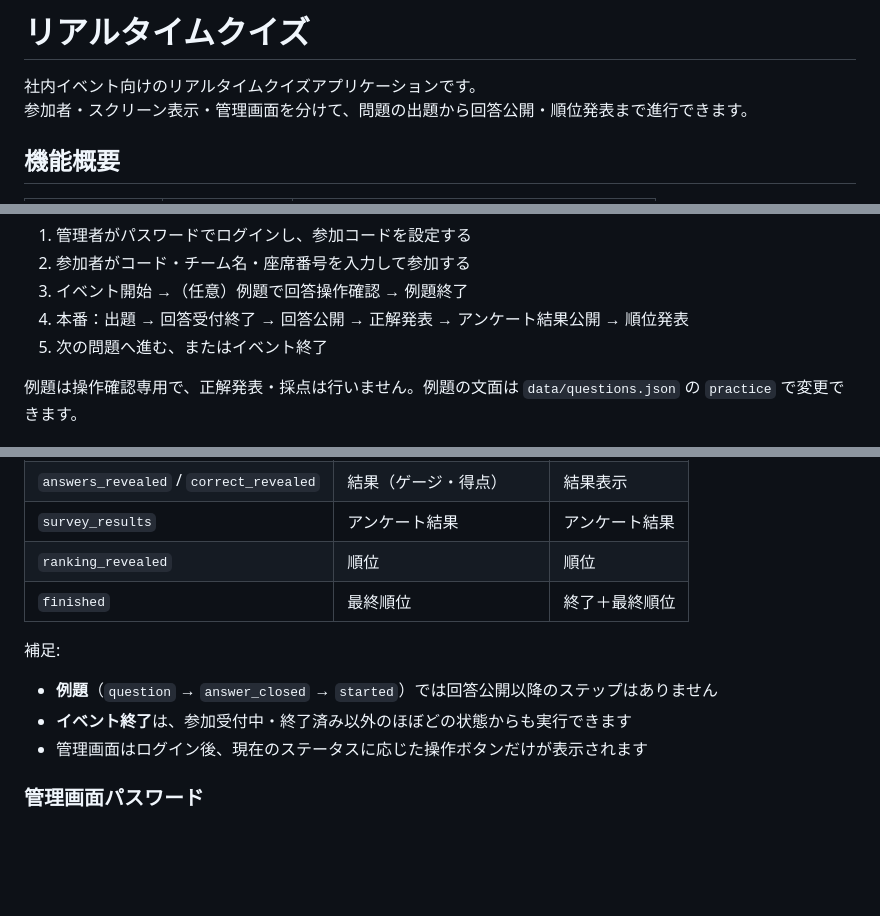
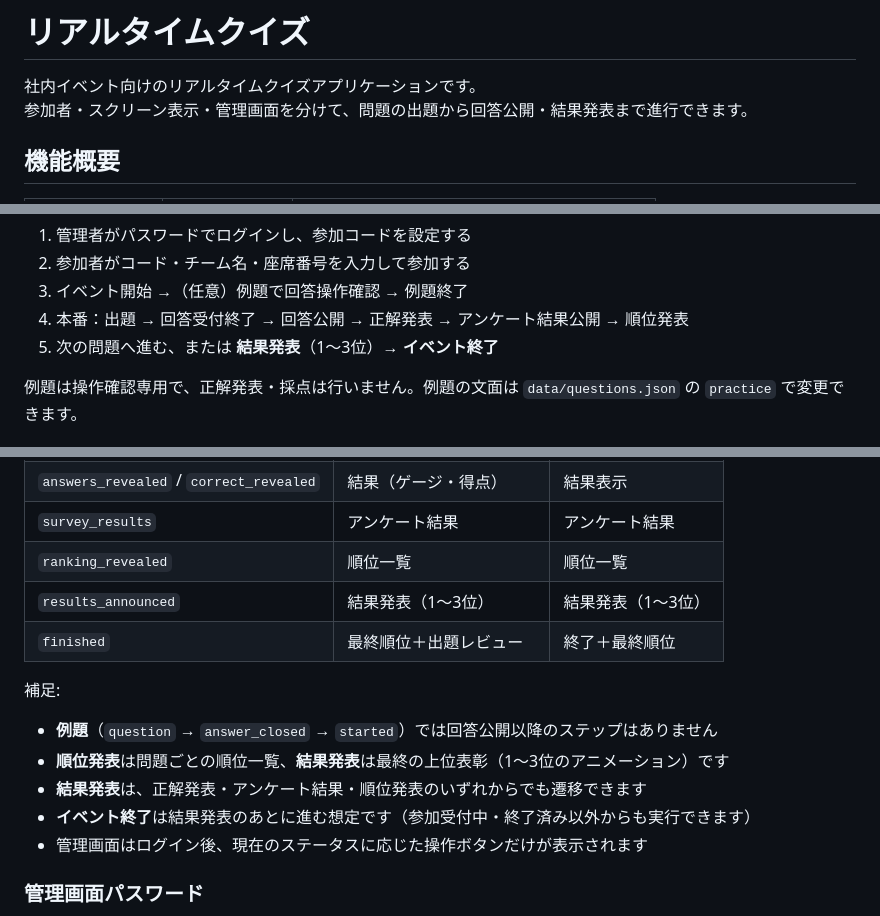
Before and after one commit to kohei8787/quiz_app, a Markdown page: README.md, 3 parts joined by grey strips. GitHub-like rendering; blank space fills up the shorter version.

Commit message:
docs: Update README to reflect changes in event flow and results announcement
- Clarify the transition from ranking to results announcement in the event flow
- Update descriptions for event steps, emphasizing the results announcement feature
- Enhance flowchart and table entries to include results announcement details
- Improve overall readability and structure of the README for better user guidance

```diff
--- a/README.md
+++ b/README.md
@@ -1,7 +1,7 @@
 # リアルタイムクイズ
 
 社内イベント向けのリアルタイムクイズアプリケーションです。
-参加者・スクリーン表示・管理画面を分けて、問題の出題から回答公開・順位発表まで進行できます。
+参加者・スクリーン表示・管理画面を分けて、問題の出題から回答公開・結果発表まで進行できます。
 
 ## 機能概要
 
@@ -18,7 +18,7 @@
 2. 参加者がコード・チーム名・座席番号を入力して参加する
 3. イベント開始 →（任意）例題で回答操作確認 → 例題終了
 4. 本番：出題 → 回答受付終了 → 回答公開 → 正解発表 → アンケート結果公開 → 順位発表
-5. 次の問題へ進む、またはイベント終了
+5. 次の問題へ進む、または **結果発表**（1〜3位）→ **イベント終了**
 
 例題は操作確認専用で、正解発表・採点は行いません。例題の文面は `data/questions.json` の `practice` で変更できます。
 
@@ -75,13 +79,16 @@ flowchart TD
 | `question` / `answer_closed` | 問題・回答 UI | 問題表示 |
 | `answers_revealed` / `correct_revealed` | 結果（ゲージ・得点） | 結果表示 |
 | `survey_results` | アンケート結果 | アンケート結果 |
-| `ranking_revealed` | 順位 | 順位 |
-| `finished` | 最終順位 | 終了＋最終順位 |
+| `ranking_revealed` | 順位一覧 | 順位一覧 |
+| `results_announced` | 結果発表（1〜3位） | 結果発表（1〜3位） |
+| `finished` | 最終順位＋出題レビュー | 終了＋最終順位 |
 
 補足:
 
 - **例題**（`question` → `answer_closed` → `started`）では回答公開以降のステップはありません
-- **イベント終了**は、参加受付中・終了済み以外のほぼどの状態からも実行できます
+- **順位発表**は問題ごとの順位一覧、**結果発表**は最終の上位表彰（1〜3位のアニメーション）です
+- **結果発表**は、正解発表・アンケート結果・順位発表のいずれからでも遷移できます
+- **イベント終了**は結果発表のあとに進む想定です（参加受付中・終了済み以外からも実行できます）
 - 管理画面はログイン後、現在のステータスに応じた操作ボタンだけが表示されます
 
 ### 管理画面パスワード
```
Also changed, not shown: other parts of README.md (+6 -1 lines).
